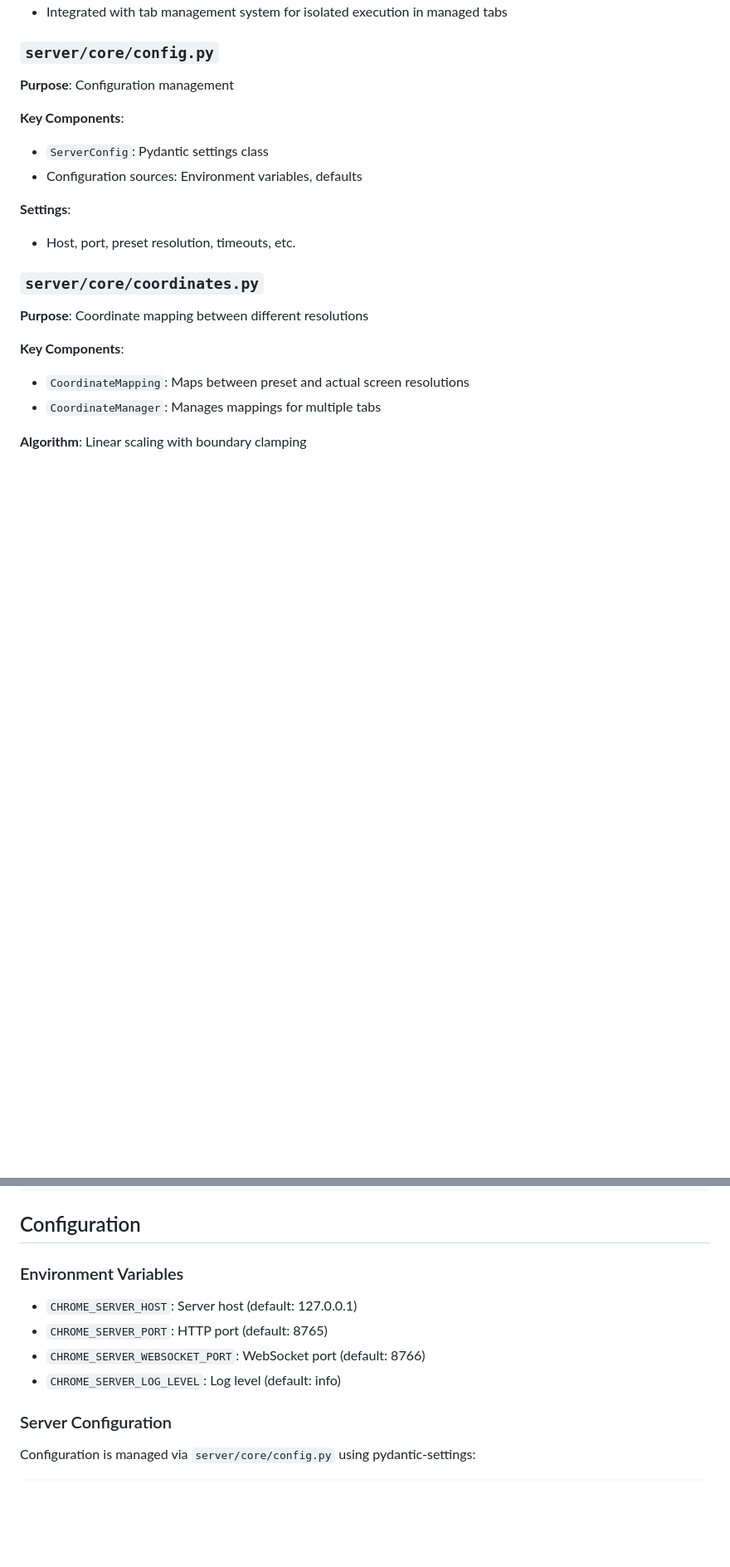
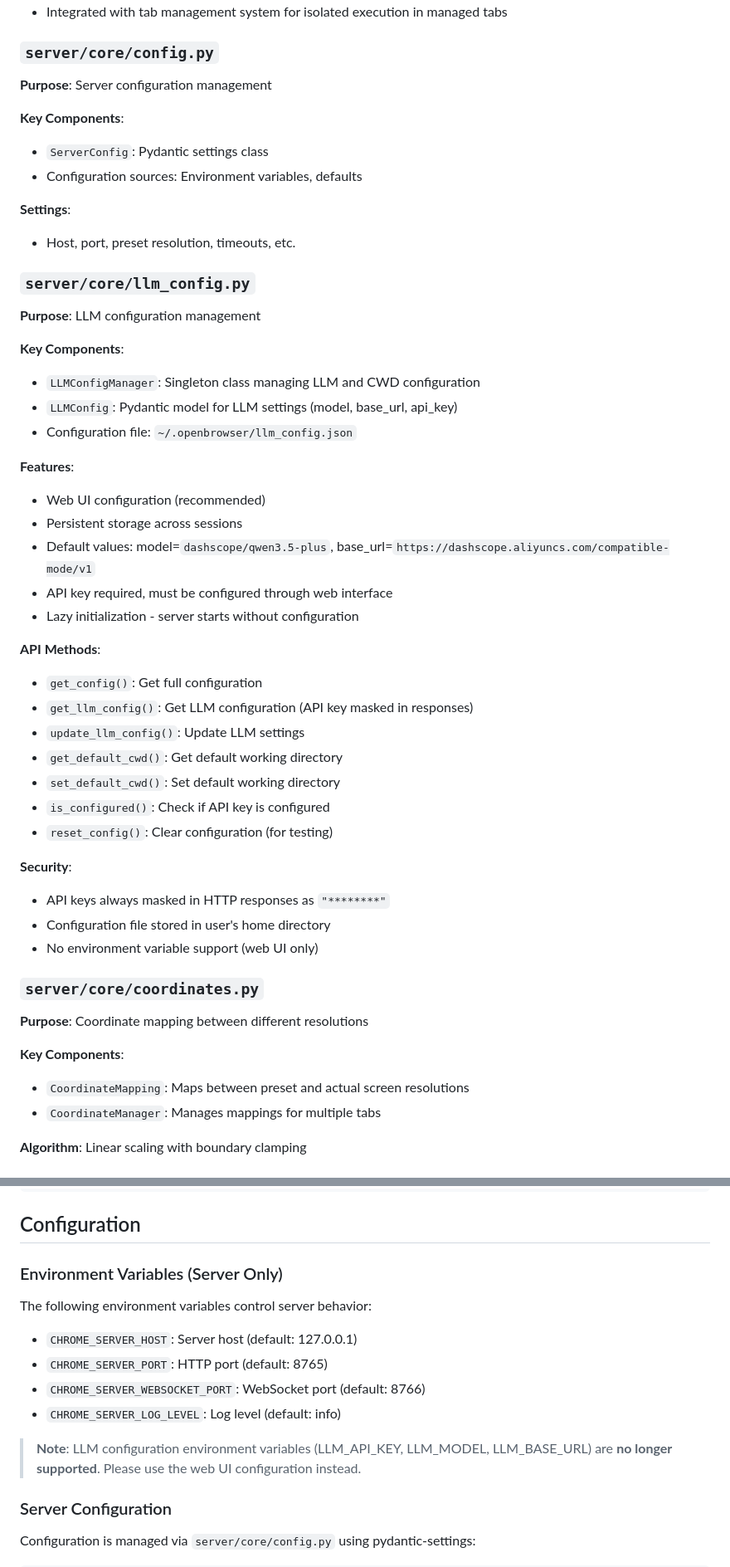
Before and after one commit to softpudding/OpenBrowser, a Markdown page: docs/architecture/python-modules.md, 2 parts joined by grey strips. Shown at 83% size. Drawn GitHub-style; blank space fills up the shorter version.

Commit message:
Update documentation for new configuration system
- Remove environment variable configuration instructions from README
- Add clear note that LLM env vars (LLM_API_KEY, LLM_MODEL, LLM_BASE_URL) are no longer supported
- Document server/core/llm_config.py module in python-modules.md
- Update configuration section to clarify web UI is the only configuration method
- Add information about Settings button and config file location

Co-authored-by: openhands <openhands@all-hands.dev>

```diff
--- a/docs/architecture/python-modules.md
+++ b/docs/architecture/python-modules.md
@@ -30,7 +30,7 @@ This document provides detailed documentation for the Python server modules.
 
 ### `server/core/config.py`
 
-**Purpose**: Configuration management
+**Purpose**: Server configuration management
 
 **Key Components**:
 - `ServerConfig`: Pydantic settings class
@@ -38,6 +38,36 @@ This document provides detailed documentation for the Python server modules.
 
 **Settings**:
 - Host, port, preset resolution, timeouts, etc.
+
+### `server/core/llm_config.py`
+
+**Purpose**: LLM configuration management
+
+**Key Components**:
+- `LLMConfigManager`: Singleton class managing LLM and CWD configuration
+- `LLMConfig`: Pydantic model for LLM settings (model, base_url, api_key)
+- Configuration file: `~/.openbrowser/llm_config.json`
+
+**Features**:
+- Web UI configuration (recommended)
+- Persistent storage across sessions
+- Default values: model=`dashscope/qwen3.5-plus`, base_url=`https://dashscope.aliyuncs.com/compatible-mode/v1`
+- API key required, must be configured through web interface
+- Lazy initialization - server starts without configuration
+
+**API Methods**:
+- `get_config()`: Get full configuration
+- `get_llm_config()`: Get LLM configuration (API key masked in responses)
+- `update_llm_config()`: Update LLM settings
+- `get_default_cwd()`: Get default working directory
+- `set_default_cwd()`: Set default working directory
+- `is_configured()`: Check if API key is configured
+- `reset_config()`: Clear configuration (for testing)
+
+**Security**:
+- API keys always masked in HTTP responses as `"********"`
+- Configuration file stored in user's home directory
+- No environment variable support (web UI only)
 
 ### `server/core/coordinates.py`
 
@@ -128,12 +158,16 @@ screenshot                      # Now captures from new current tab
 
 ## Configuration
 
-### Environment Variables
+### Environment Variables (Server Only)
+
+The following environment variables control server behavior:
 
 - `CHROME_SERVER_HOST`: Server host (default: 127.0.0.1)
 - `CHROME_SERVER_PORT`: HTTP port (default: 8765)
 - `CHROME_SERVER_WEBSOCKET_PORT`: WebSocket port (default: 8766)
 - `CHROME_SERVER_LOG_LEVEL`: Log level (default: info)
+
+> **Note**: LLM configuration environment variables (LLM_API_KEY, LLM_MODEL, LLM_BASE_URL) are **no longer supported**. Please use the web UI configuration instead.
 
 ### Server Configuration
 
```
Also changed, not shown: README.md (+4 -16 lines).
